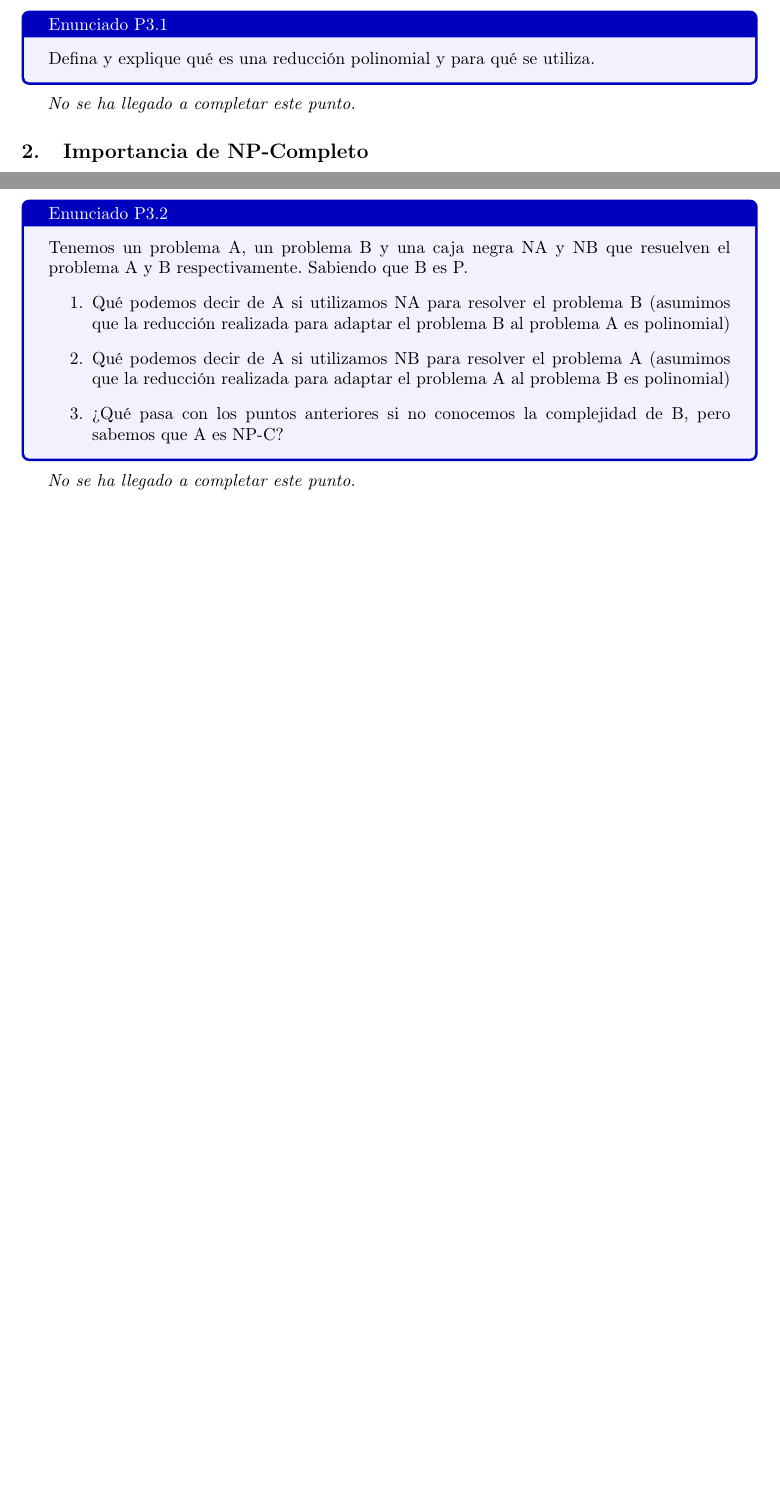
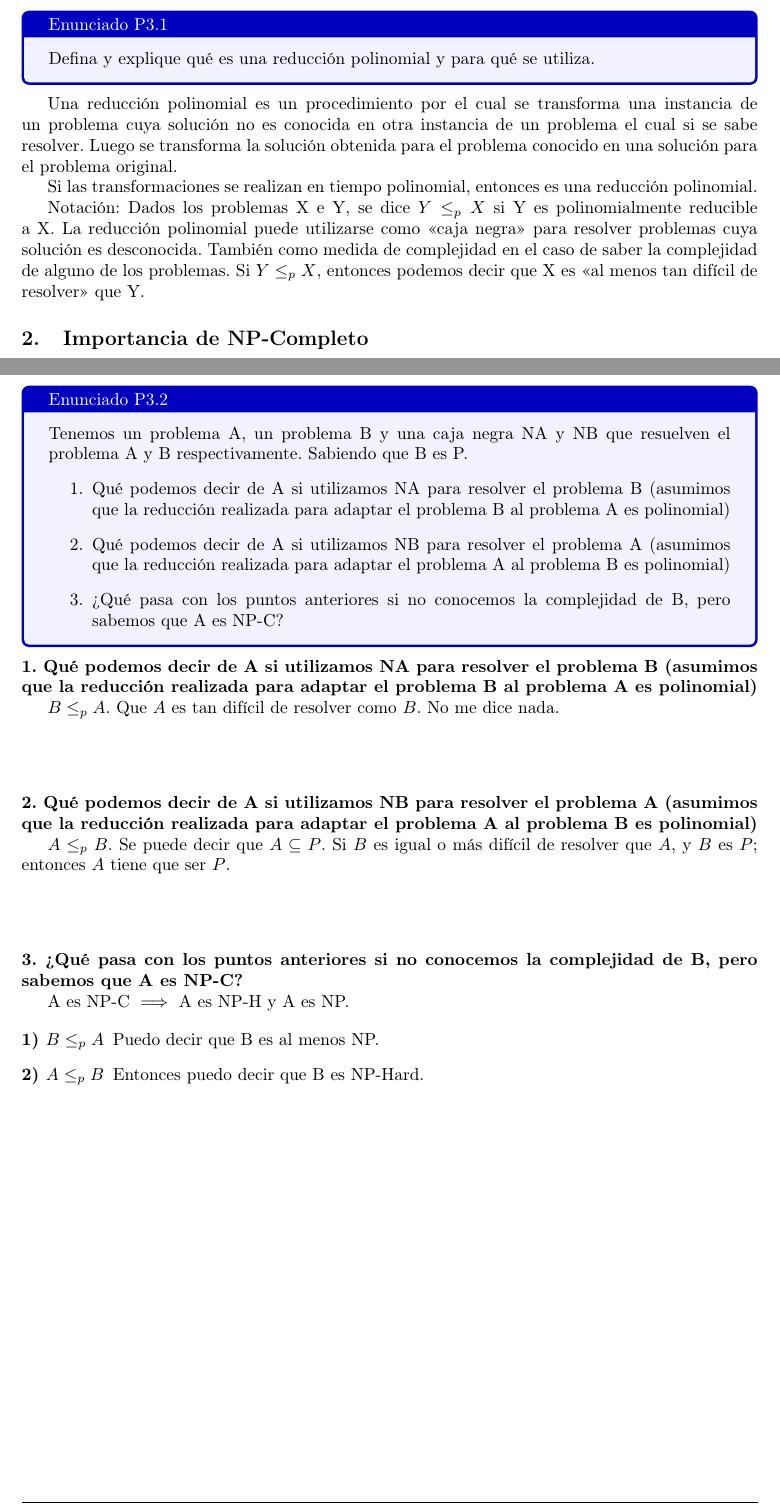
Before and after one commit to lemingsen/7529tp3, a LaTeX document (informe/tp3_grupo404.tex, which reads informe/src/resolP3_1.tex, informe/src/resolP3_3.tex): two parts of pages 12 and 13 of 13, joined at a grey line, cut so that both start at the same text, the shorter picture padded with empty space. Compiled offline with pdfLaTeX.

Commit message:
Actualizados a 2021/11/08 10:32 (principalmente trabajo de Sebastián M.P.)

```diff
--- a/informe/src/resolP3_1.tex
+++ b/informe/src/resolP3_1.tex
@@ -4,7 +4,18 @@
 
 \begin{document}
 
-\emph{No se ha llegado a completar este punto.}
+Una reducción polinomial es un procedimiento por el cual se transforma una instancia de un problema
+cuya solución no es conocida en otra instancia de un problema el cual si se sabe resolver.
+Luego se transforma la solución obtenida para el problema conocido en una solución para el problema
+original.
+
+Si las transformaciones se realizan en tiempo polinomial, entonces es una reducción polinomial.
+
+Notación: Dados los problemas X e Y, se dice $Y \leq_p X$ si Y es polinomialmente reducible a X.
+La reducción polinomial puede utilizarse como \textquote{caja negra} para resolver problemas
+cuya solución es desconocida. También como medida de complejidad en el caso de saber la
+complejidad de alguno de los problemas.
+Si $Y \leq_p X$, entonces podemos decir que X es \textquote{al menos tan difícil de resolver} que Y.
 
 
 % FIN DEL DOCUMENTO (SECCIÓN P3.1)
--- a/informe/src/resolP3_3.tex
+++ b/informe/src/resolP3_3.tex
@@ -4,9 +4,26 @@
 
 \begin{document}
 
-\emph{No se ha llegado a completar este punto.}
+\noindent\textbf{1. Qué podemos decir de A si utilizamos NA para resolver el problema B
+(asumimos que la reducción realizada para adaptar el problema B al problema A es polinomial)}
 
+$B \leq_p A$. Que $A$ es tan difícil de resolver como $B$. No me dice nada.
 
+\vspace{15mm}\noindent\textbf{2. Qué podemos decir de A si utilizamos NB para resolver el problema A
+(asumimos que la reducción realizada para adaptar el problema A al problema B es polinomial)}
+
+$A \leq_p B$. Se puede decir que $A \subseteq P$.
+Si $B$ es igual o más difícil de resolver que $A$, y $B$ es $P$; entonces $A$ tiene que ser $P$.
+
+\vspace{15mm}\noindent\textbf{3. ¿Qué pasa con los puntos anteriores si no conocemos la complejidad de B,
+pero sabemos que A es NP-C?}
+
+A es NP-C $\implies$ A es NP-H y A es NP.
+
+\begin{description}
+    \item[1) $B \leq_p A$] Puedo decir que B es al menos NP.
+    \item[2) $A \leq_p B$] Entonces puedo decir que B es NP-Hard.
+\end{description}
 % FIN DEL DOCUMENTO (SECCIÓN P3.3)
 % NO BORRAR POR ACCIDENTE NI ESCRIBIR COSAS ABAJO
 \end{document}
```
Also changed, not shown: informe/src/resolP3_2.tex (+15 -1 lines), informe/tp3_grupo404.pdf.
